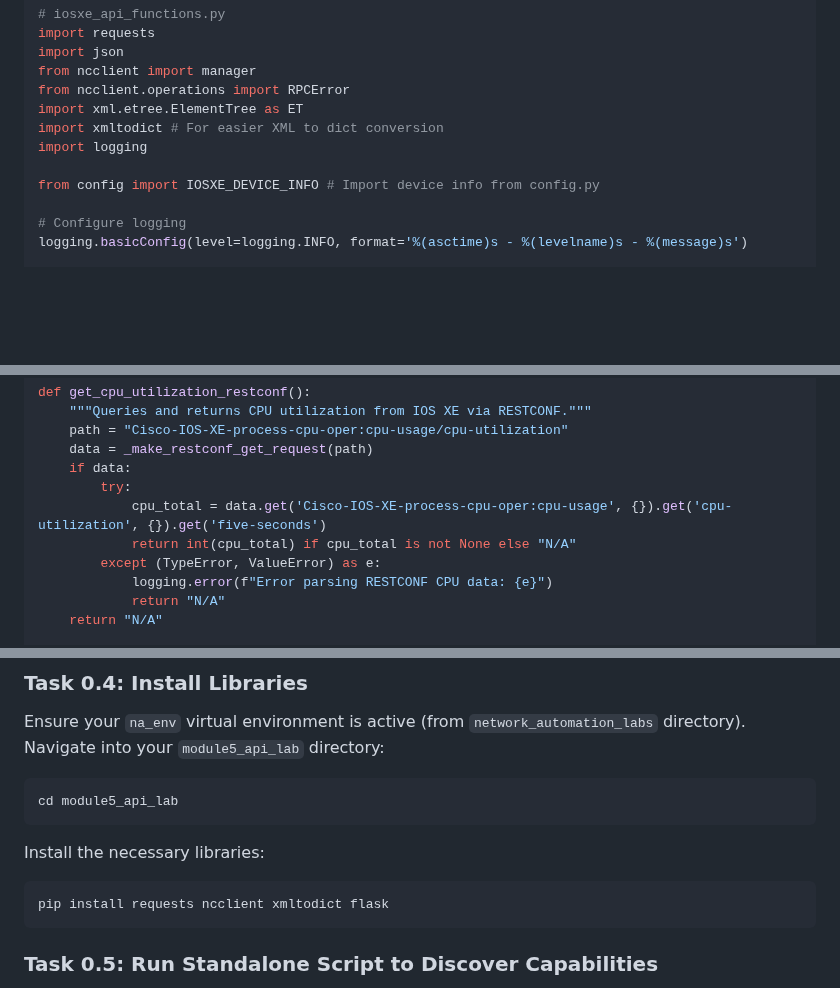
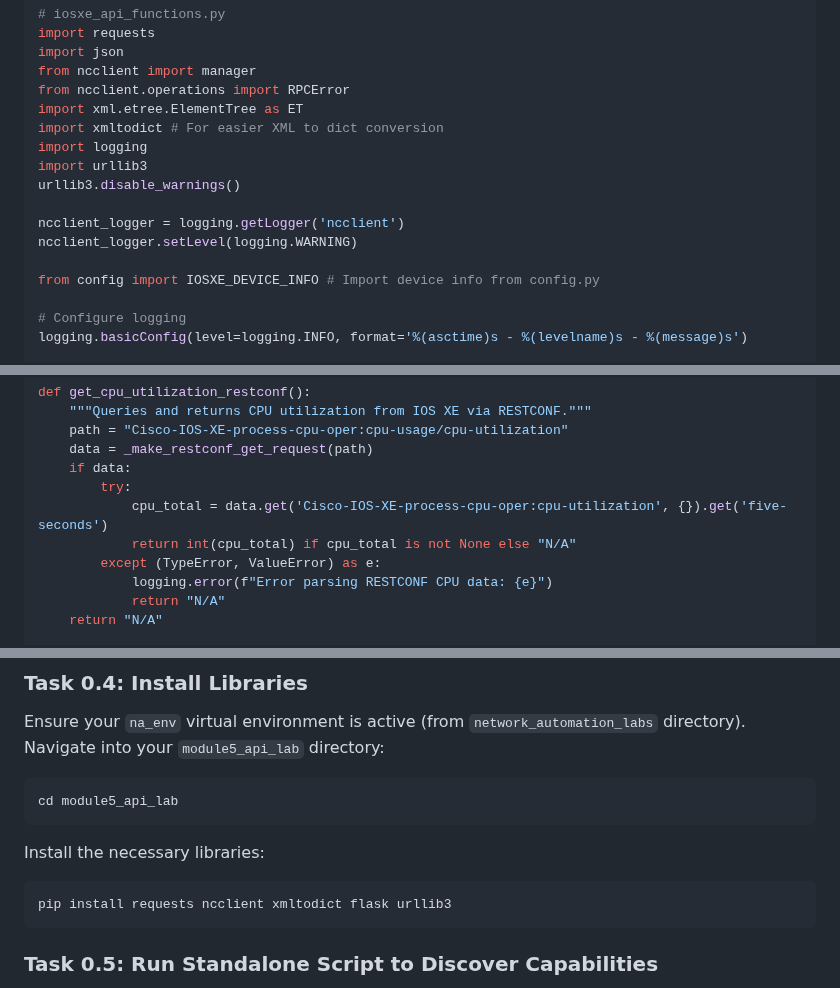
Before and after one commit to tanthanh85/network-automation-course, a Markdown page: modules/05_restconf_netconf/lab5.md, 3 parts joined by grey strips. GitHub-like rendering; blank space fills up the shorter version.

````diff
--- a/modules/05_restconf_netconf/lab5.md
+++ b/modules/05_restconf_netconf/lab5.md
@@ -170,6 +170,11 @@ from ncclient.operations import RPCError
 import xml.etree.ElementTree as ET
 import xmltodict # For easier XML to dict conversion
 import logging
+import urllib3
+urllib3.disable_warnings()
+
+ncclient_logger = logging.getLogger('ncclient')
+ncclient_logger.setLevel(logging.WARNING)
 
 from config import IOSXE_DEVICE_INFO # Import device info from config.py
 
@@ -318,7 +323,7 @@ def get_cpu_utilization_restconf():
     data = _make_restconf_get_request(path)
     if data:
         try:
-            cpu_total = data.get('Cisco-IOS-XE-process-cpu-oper:cpu-usage', {}).get('cpu-utilization', {}).get('five-seconds')
+            cpu_total = data.get('Cisco-IOS-XE-process-cpu-oper:cpu-utilization', {}).get('five-seconds')
             return int(cpu_total) if cpu_total is not None else "N/A"
         except (TypeError, ValueError) as e:
             logging.error(f"Error parsing RESTCONF CPU data: {e}")
@@ -428,7 +433,7 @@ cd module5_api_lab
 ```
 Install the necessary libraries:
 ```bash
-pip install requests ncclient xmltodict flask
+pip install requests ncclient xmltodict flask urllib3
 ```
 ### Task 0.5: Run Standalone Script to Discover Capabilities
 
````
Also changed, not shown: other parts of modules/05_restconf_netconf/lab5.md (+3 -3 lines).
